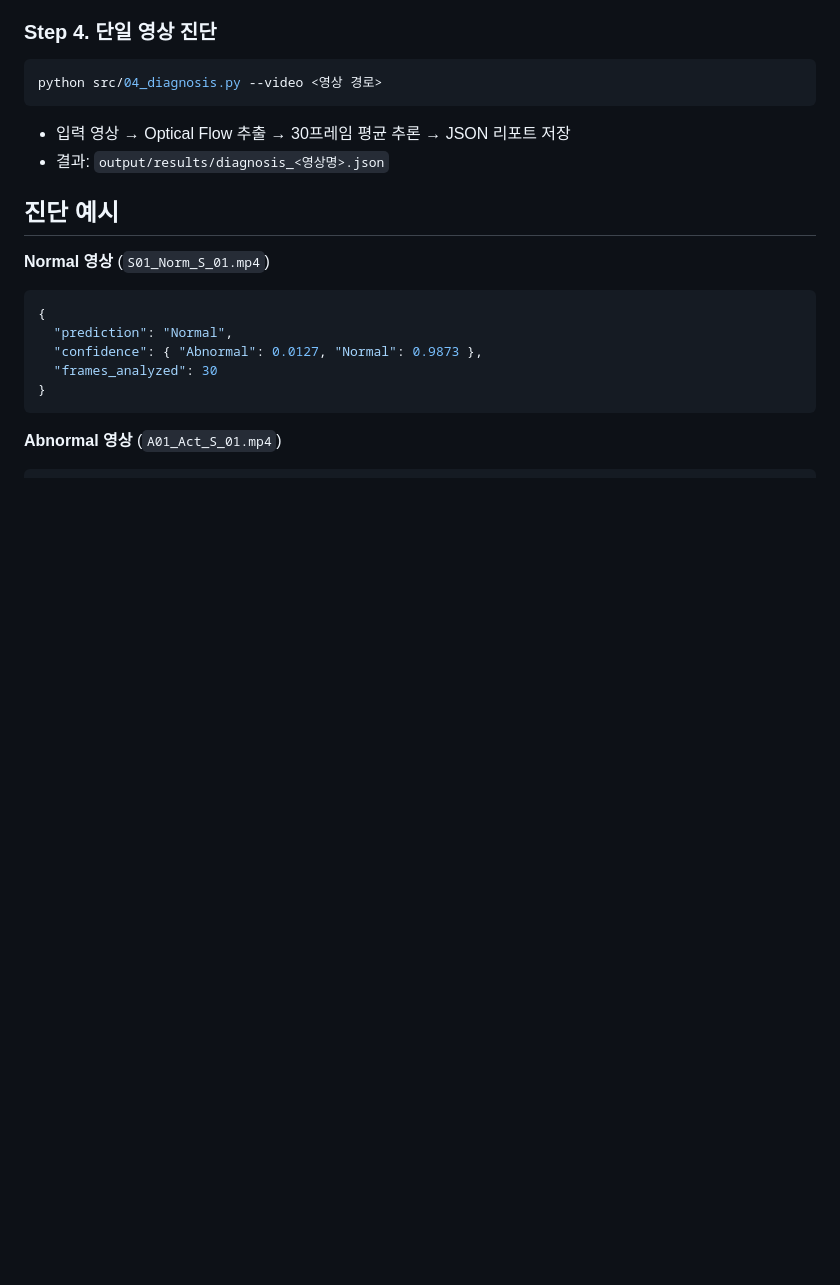
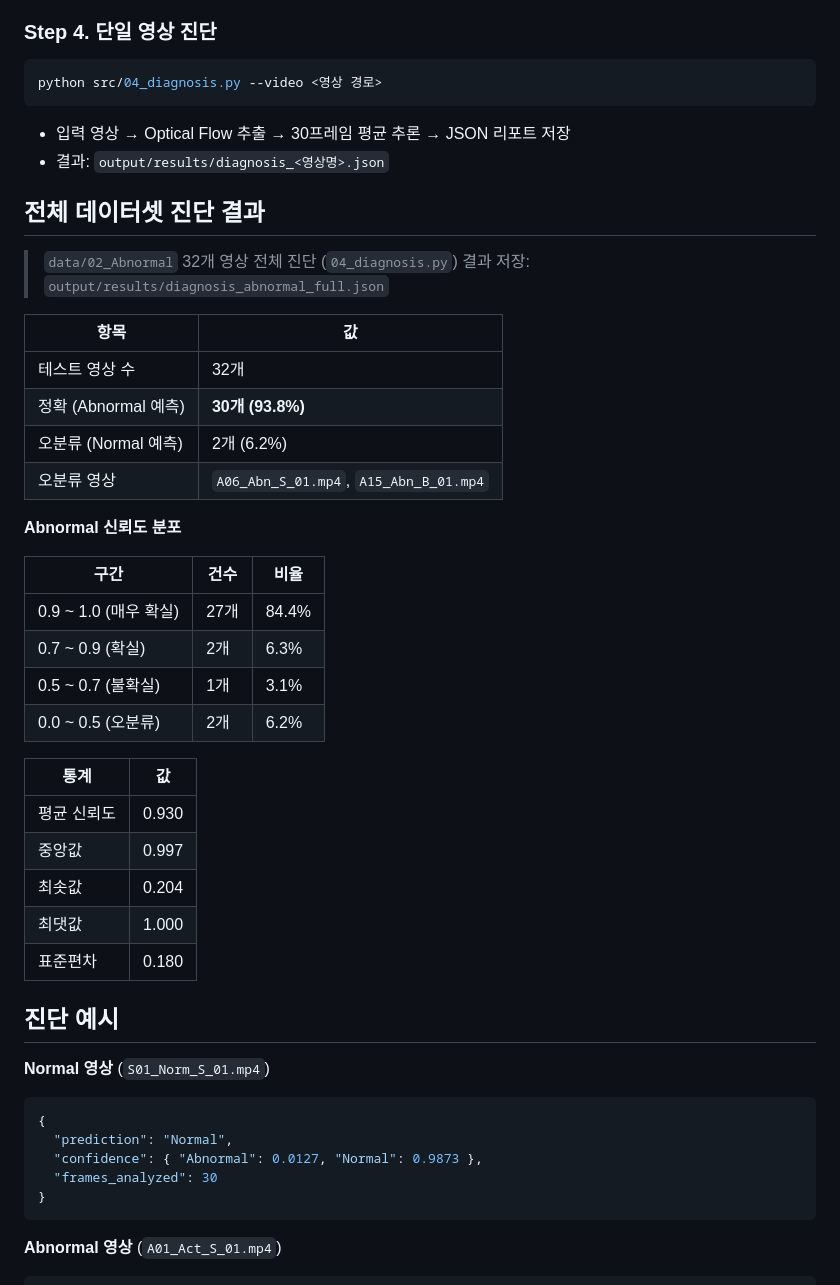
Before and after one commit to psj-png/Parkinson-Gait-Analysis, a Markdown page: README.md, the part around the change. Drawn GitHub-style; blank space fills up the shorter version.

Commit message:
docs: add full diagnosis results to README
- Add Abnormal full dataset diagnosis section (32 videos, 93.8% accuracy)
- Include confidence distribution table and summary statistics
- Note misclassified videos (A06, A15_B)

Co-Authored-By: Claude Sonnet 4.6 <noreply@anthropic.com>

```diff
--- a/README.md
+++ b/README.md
@@ -72,6 +72,35 @@ python src/04_diagnosis.py --video <영상 경로>
 - 입력 영상 → Optical Flow 추출 → 30프레임 평균 추론 → JSON 리포트 저장
 - 결과: `output/results/diagnosis_<영상명>.json`
 
+## 전체 데이터셋 진단 결과
+
+> `data/02_Abnormal` 32개 영상 전체 진단 (`04_diagnosis.py`)
+> 결과 저장: `output/results/diagnosis_abnormal_full.json`
+
+| 항목 | 값 |
+|------|-----|
+| 테스트 영상 수 | 32개 |
+| 정확 (Abnormal 예측) | **30개 (93.8%)** |
+| 오분류 (Normal 예측) | 2개 (6.2%) |
+| 오분류 영상 | `A06_Abn_S_01.mp4`, `A15_Abn_B_01.mp4` |
+
+**Abnormal 신뢰도 분포**
+
+| 구간 | 건수 | 비율 |
+|------|------|------|
+| 0.9 ~ 1.0 (매우 확실) | 27개 | 84.4% |
+| 0.7 ~ 0.9 (확실)      | 2개  | 6.3%  |
+| 0.5 ~ 0.7 (불확실)    | 1개  | 3.1%  |
+| 0.0 ~ 0.5 (오분류)    | 2개  | 6.2%  |
+
+| 통계 | 값 |
+|------|-----|
+| 평균 신뢰도 | 0.930 |
+| 중앙값     | 0.997 |
+| 최솟값     | 0.204 |
+| 최댓값     | 1.000 |
+| 표준편차   | 0.180 |
+
 ## 진단 예시
 
 **Normal 영상** (`S01_Norm_S_01.mp4`)
```
